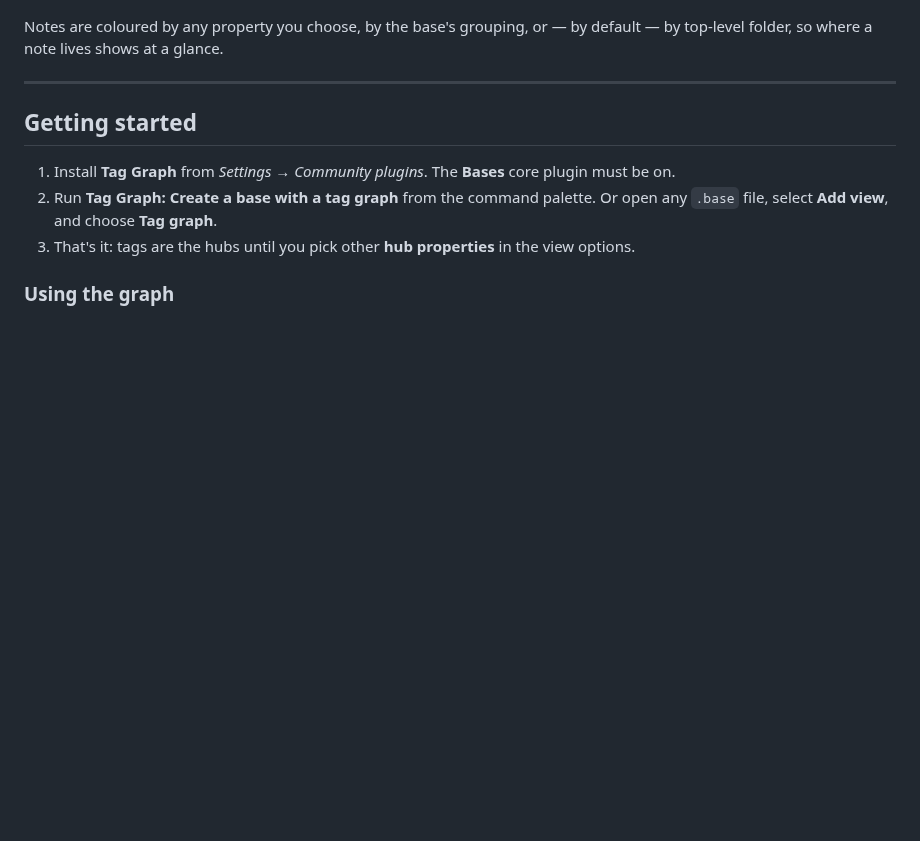
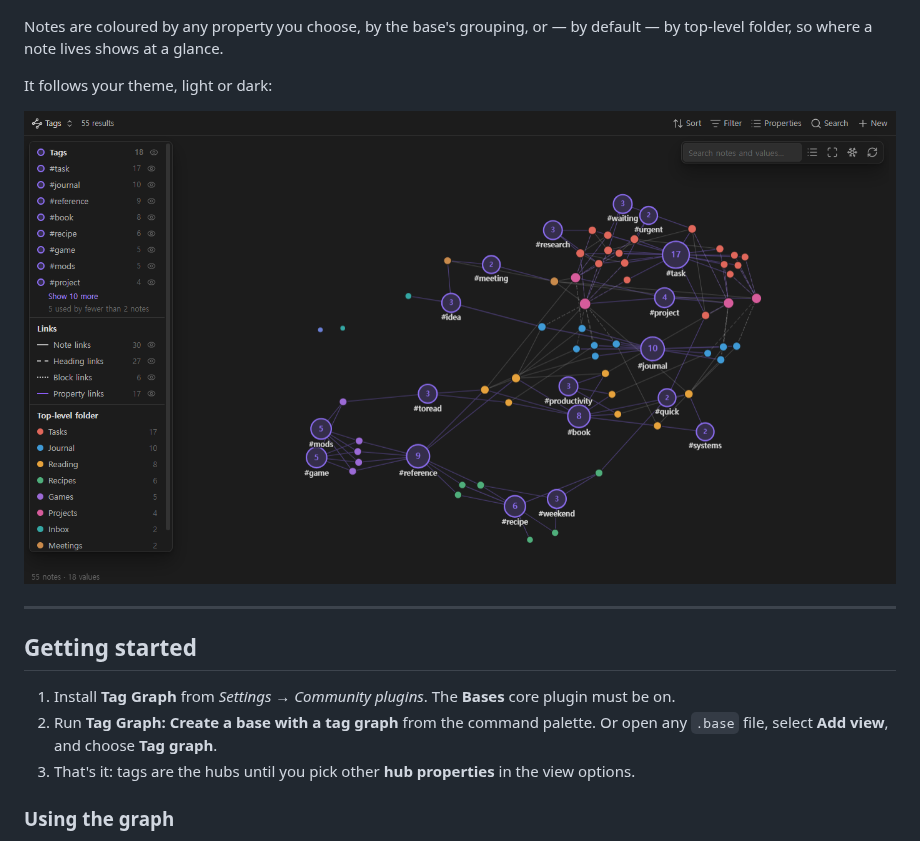
Before and after one commit to elliott-json-park/obsidian-tag-graph, a Markdown page: README.md, the part around one of its changes. Rendered like a GitHub page; pictures changed too: docs/hero-dark.png (added); blank space fills up the shorter version.

Commit message:
README: light theme first, dark theme further down; store images reordered
Co-Authored-By: Claude Opus 5.5 <noreply@anthropic.com>

```diff
--- a/README.md
+++ b/README.md
@@ -73,6 +73,10 @@ straight to the project note when that note is in the graph.
 
 Notes are coloured by any property you choose, by the base's grouping, or — by
 default — by top-level folder, so where a note lives shows at a glance.
+
+It follows your theme, light or dark:
+
+![The same tag graph in a dark theme](docs/hero-dark.png)
 
 ---
 
```
Also changed, not shown: other parts of README.md (+1 -1 lines), docs/hero.png, docs/store/1-hero.png, docs/store/5-dark-theme.png (added).
